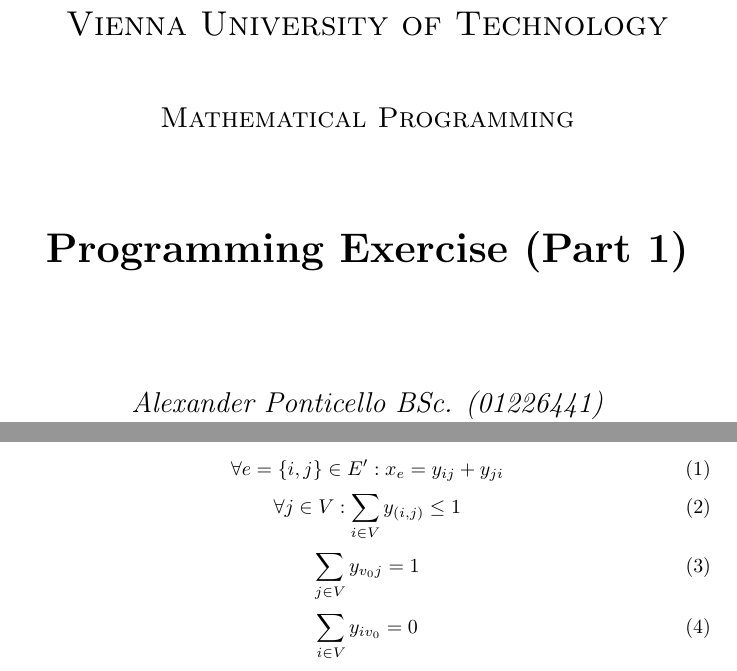
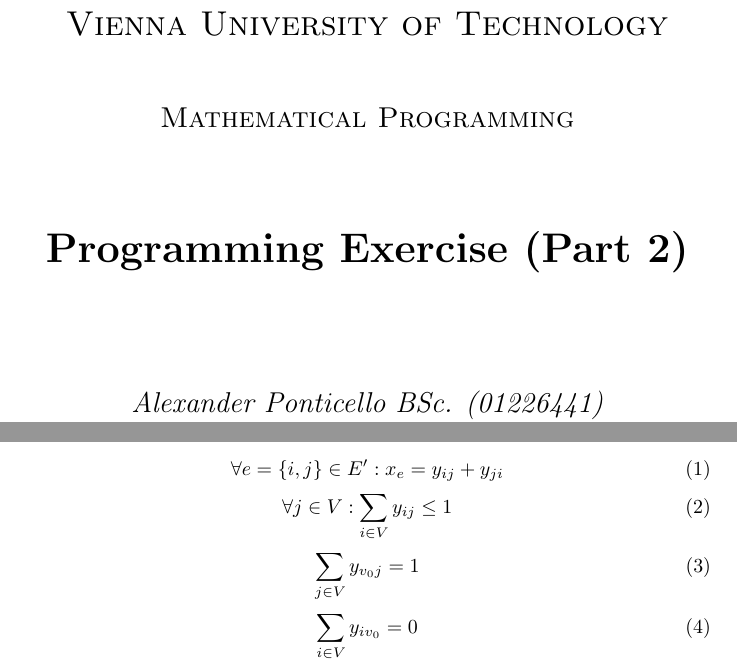
Before and after one commit to Johnsen92/mathprog_programming_exercise, a LaTeX document (latex/part2/main.tex, which reads latex/part2/cec.tex, latex/part2/titlepage.tex): two parts of pages 1 and 2 of 3, joined at a grey line, cut so that both start at the same text. Compiled offline with pdfLaTeX.

Commit message:
changed title to 'part 2'

```diff
--- a/latex/part2/cec.tex
+++ b/latex/part2/cec.tex
@@ -18,7 +18,7 @@
 
 \subsection{Constraints}
 \[\forall e = \{i,j\} \in E' : x_e = y_{ij} + y_{ji} \addtag \]
-\[\forall j \in V : \sum_{i \in V}y_{(i,j)} \leq 1 \addtag \]
+\[\forall j \in V : \sum_{i \in V}y_{ij} \leq 1 \addtag \]
 \[\sum_{j \in V}y_{v_0j} = 1 \addtag \]
 \[\sum_{i \in V}y_{iv_0} = 0 \addtag \]
 \[\forall j \in V : \sum_{i \in V}y_{ij} * k \geq \sum_{i \in V}y_{ji} \addtag \]
--- a/latex/part2/titlepage.tex
+++ b/latex/part2/titlepage.tex
@@ -7,7 +7,7 @@
 	\vspace{1cm}
 	{\scshape\Large Mathematical Programming \par}
 	\vspace{1.5cm}
-	{\huge\bfseries Programming Exercise (Part 1)  \par}
+	{\huge\bfseries Programming Exercise (Part 2)  \par}
 	\vspace{2cm}
 	{\Large\itshape Alexander Ponticello BSc. (01226441) \par}
 	{\Large\itshape Jonas Ferdigg BSc. (01226597) \par}
```
Also changed, not shown: latex/part2/main.pdf.
